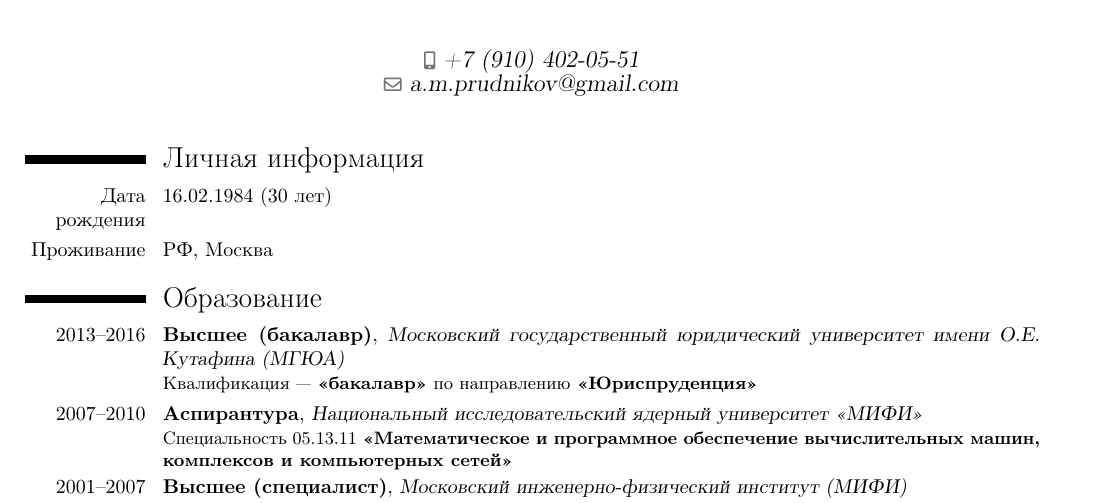
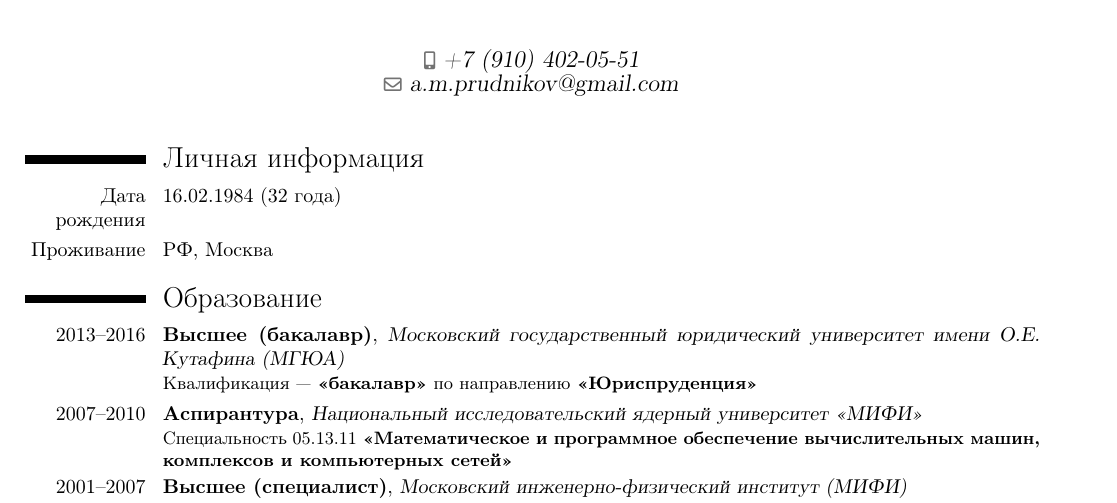
Before and after one commit to mitring/cv, a LaTeX CV (prudnikov_cv_ru_short.tex, which reads pers_ru.tex): part of page 1 of 3, cut so that both start at the same text. Compiled offline with pdfLaTeX; a LaTeX package or settings file that is missing is left out.

Commit message:
Add new personal info

```diff
--- a/pers_ru.tex
+++ b/pers_ru.tex
@@ -1,3 +1,3 @@
 \section{Личная информация}
-\cvitem{Дата рождения}{16.02.1984 (30 лет)}
+\cvitem{Дата рождения}{16.02.1984 (32 года)}
 \cvitem{Проживание}{РФ, Москва}
```
Also changed, not shown: pers_en.tex (+1 -1 lines).
